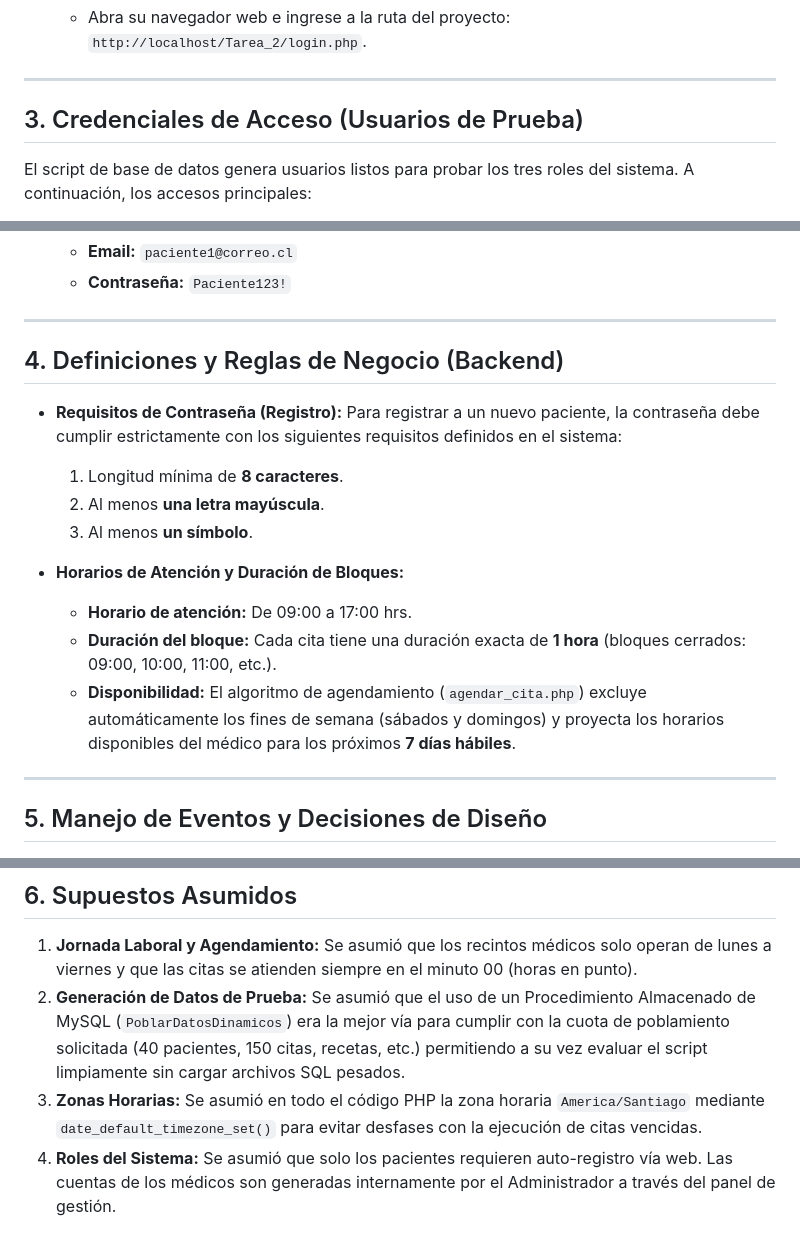
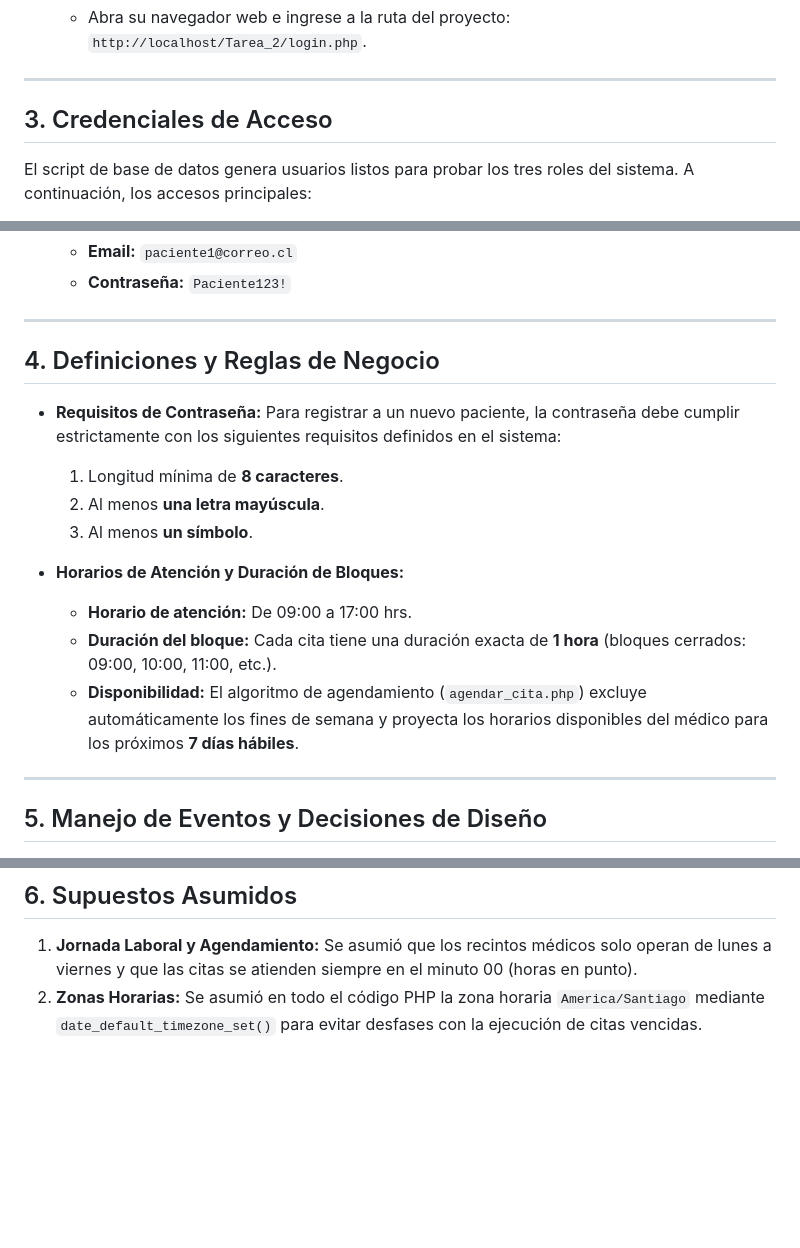
Before and after one commit to noaux/T2-202404527k-2024045288, a Markdown page: README.md, 3 parts joined by grey strips. Drawn GitHub-style; blank space fills up the shorter version.

```diff
--- a/README.md
+++ b/README.md
@@ -27,7 +27,7 @@ Para hacer funcionar correctamente nuestro proyecto trabajamos con XAMMP (MariaD
 
 ---
 
-## 3. Credenciales de Acceso (Usuarios de Prueba)
+## 3. Credenciales de Acceso
 El script de base de datos genera usuarios listos para probar los tres roles del sistema. A continuación, los accesos principales:
 
 * **ROL 3 - Administrador de SaludUSM**
@@ -44,9 +44,9 @@ El script de base de datos genera usuarios listos para probar los tres roles del
 
 ---
 
-## 4. Definiciones y Reglas de Negocio (Backend)
+## 4. Definiciones y Reglas de Negocio
 
-* **Requisitos de Contraseña (Registro):**
+* **Requisitos de Contraseña:**
   Para registrar a un nuevo paciente, la contraseña debe cumplir estrictamente con los siguientes requisitos definidos en el sistema:
   1. Longitud mínima de **8 caracteres**.
   2. Al menos **una letra mayúscula**.
@@ -55,7 +55,7 @@ El script de base de datos genera usuarios listos para probar los tres roles del
 * **Horarios de Atención y Duración de Bloques:**
   * **Horario de atención:** De 09:00 a 17:00 hrs.
   * **Duración del bloque:** Cada cita tiene una duración exacta de **1 hora** (bloques cerrados: 09:00, 10:00, 11:00, etc.).
-  * **Disponibilidad:** El algoritmo de agendamiento (`agendar_cita.php`) excluye automáticamente los fines de semana (sábados y domingos) y proyecta los horarios disponibles del médico para los próximos **7 días hábiles**.
+  * **Disponibilidad:** El algoritmo de agendamiento (`agendar_cita.php`) excluye automáticamente los fines de semana   y proyecta los horarios disponibles del médico para los próximos **7 días hábiles**.
 
 ---
 
@@ -77,6 +77,4 @@ El script de base de datos genera usuarios listos para probar los tres roles del
 ## 6. Supuestos Asumidos
 
 1. **Jornada Laboral y Agendamiento:** Se asumió que los recintos médicos solo operan de lunes a viernes y que las citas se atienden siempre en el minuto 00 (horas en punto).
-2. **Generación de Datos de Prueba:** Se asumió que el uso de un Procedimiento Almacenado de MySQL (`PoblarDatosDinamicos`) era la mejor vía para cumplir con la cuota de poblamiento solicitada (40 pacientes, 150 citas, recetas, etc.) permitiendo a su vez evaluar el script limpiamente sin cargar archivos SQL pesados.
-3. **Zonas Horarias:** Se asumió en todo el código PHP la zona horaria `America/Santiago` mediante `date_default_timezone_set()` para evitar desfases con la ejecución de citas vencidas.
-4. **Roles del Sistema:** Se asumió que solo los pacientes requieren auto-registro vía web. Las cuentas de los médicos son generadas internamente por el Administrador a través del panel de gestión.
+2. **Zonas Horarias:** Se asumió en todo el código PHP la zona horaria `America/Santiago` mediante `date_default_timezone_set()` para evitar desfases con la ejecución de citas vencidas.
```
